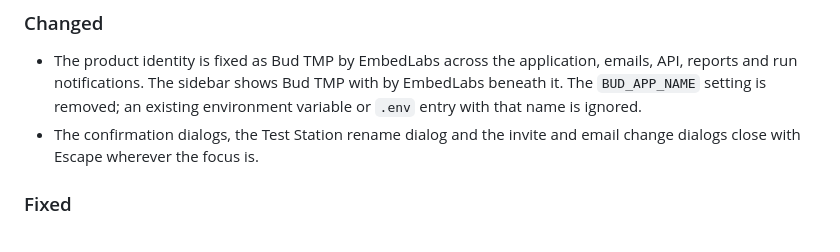
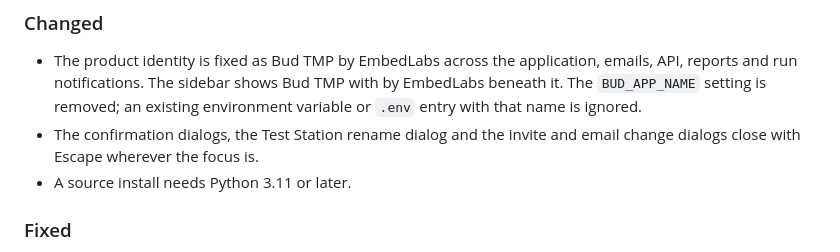
Before and after one commit to MbedLabs/bud, a Markdown page: docs/CHANGELOG.md, the part around the change. Drawn GitHub-style.

Commit message:
docs(changelog): state the Python 3.11 minimum for a source install
The unreleased 1.3.0 section lists under Changed that a source
install needs Python 3.11 or later.

```diff
--- a/docs/CHANGELOG.md
+++ b/docs/CHANGELOG.md
@@ -6,6 +6,7 @@
 
 - The product identity is fixed as Bud TMP by EmbedLabs across the application, emails, API, reports and run notifications. The sidebar shows Bud TMP with by EmbedLabs beneath it. The `BUD_APP_NAME` setting is removed; an existing environment variable or `.env` entry with that name is ignored.
 - The confirmation dialogs, the Test Station rename dialog and the invite and email change dialogs close with Escape wherever the focus is.
+- A source install needs Python 3.11 or later.
 
 ### Fixed
 
```
